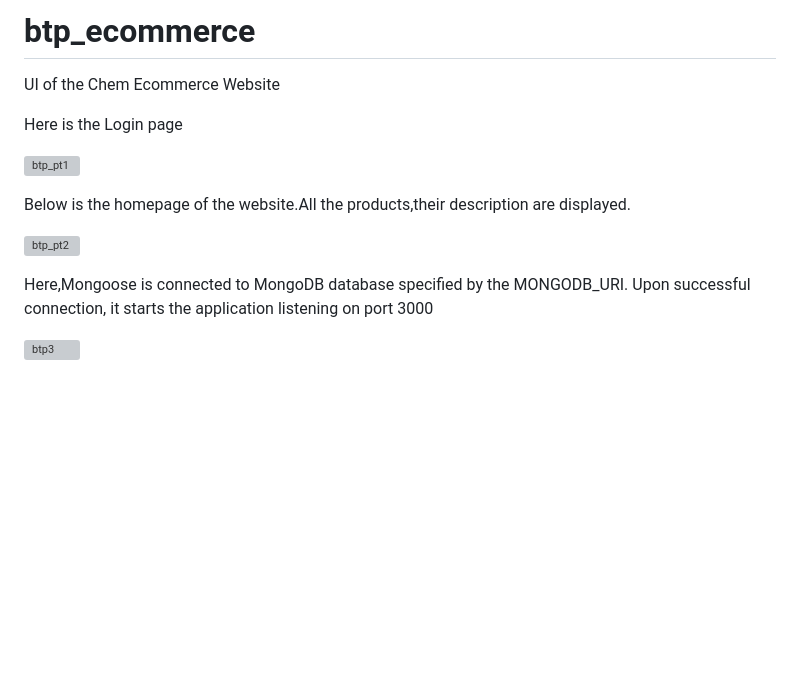
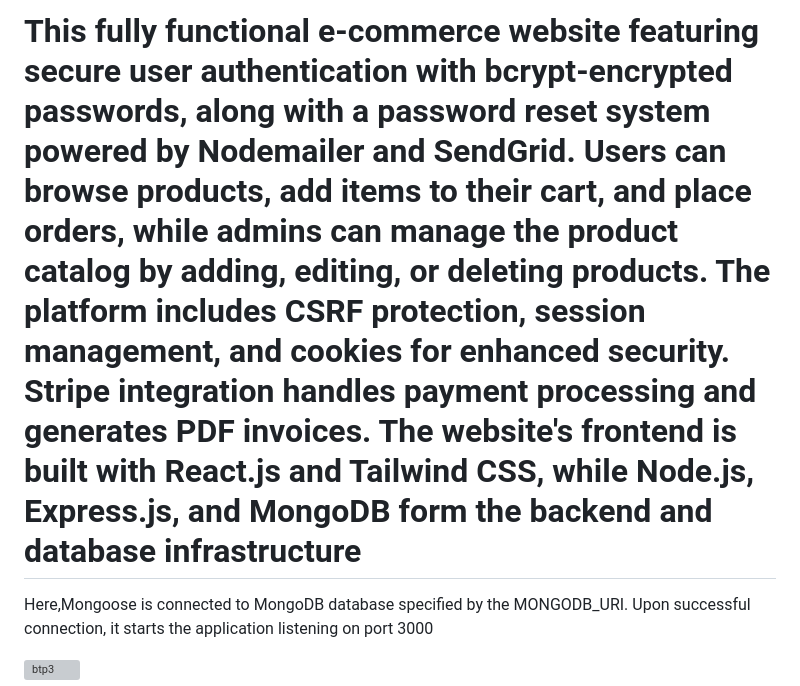
Before and after one commit to sahilkgpian/btp_ecommerce, a Markdown page: README.md, the part around the change. Rendered like a GitHub page; blank space fills up the shorter version; grey boxes are pictures that could not be loaded.

```diff
--- a/README.md
+++ b/README.md
@@ -1,14 +1,4 @@
-# btp_ecommerce
-
-UI of the Chem Ecommerce Website
-
-Here is the Login page
-
-![btp_pt1](https://github.com/sahilkgpian/btp_ecommerce/assets/137074146/89db7889-d3b3-407e-8f71-90d49b5443c5)
-
-Below is the homepage of the website.All the products,their description are displayed.
-
-![btp_pt2](https://github.com/sahilkgpian/btp_ecommerce/assets/137074146/306bbd48-5063-4086-af31-27fc05f3526d)
+# This fully functional e-commerce website featuring secure user authentication with bcrypt-encrypted passwords, along with a password reset system powered by Nodemailer and SendGrid. Users can browse products, add items to their cart, and place orders, while admins can manage the product catalog by adding, editing, or deleting products. The platform includes CSRF protection, session management, and cookies for enhanced security. Stripe integration handles payment processing and generates PDF invoices. The website's frontend is built with React.js and Tailwind CSS, while Node.js, Express.js, and MongoDB form the backend and database infrastructure
 
  Here,Mongoose is connected to MongoDB database specified by the MONGODB_URI. Upon successful connection, it starts the application listening on port 3000
 
```
